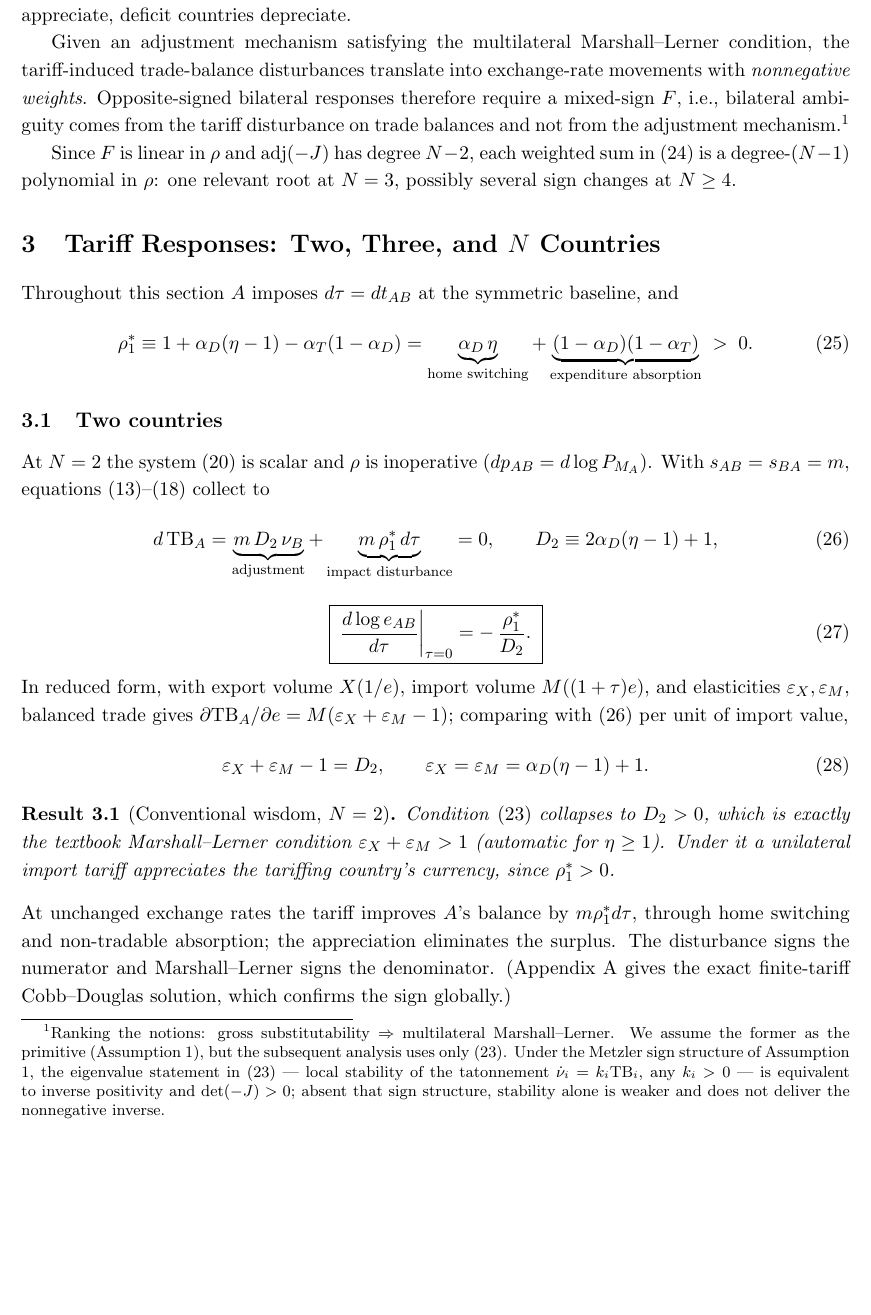
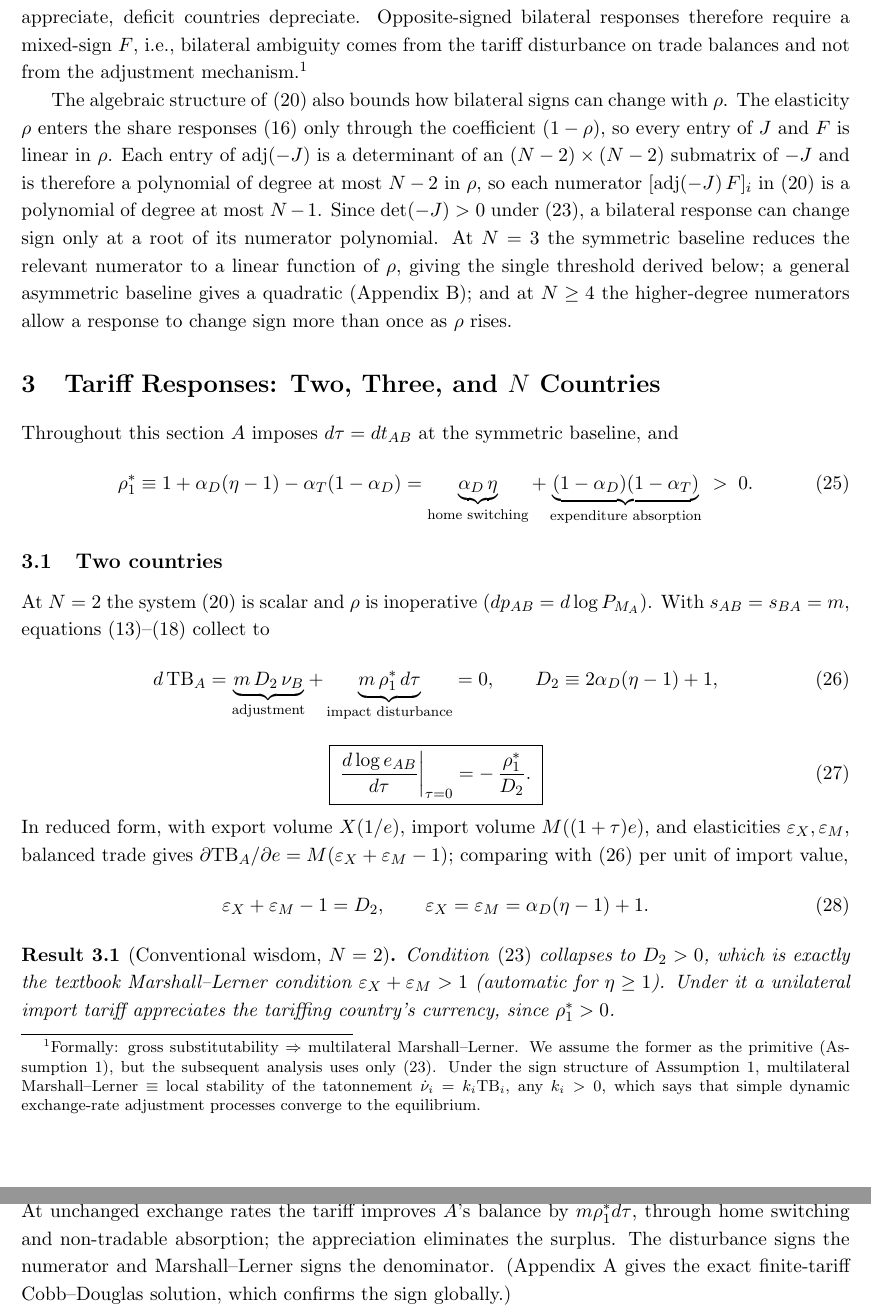
Before and after one commit to jasonzhixinglu/tariff-exchange-rates, a LaTeX document (notes/model_derivations.tex): part of page 5 of 13 before the commit and two parts of pages 5 and 6 of 13 after it, the two joined at a grey line, cut so that both start at the same text, the shorter picture padded with empty space. Compiled offline with pdfLaTeX.

Commit message:
docs: expand polynomial-threshold logic; qualify ML-stability equivalence in footnote
Co-Authored-By: Claude Fable 5 <noreply@anthropic.com>

```diff
--- a/notes/model_derivations.tex
+++ b/notes/model_derivations.tex
@@ -197,11 +197,9 @@ Under \eqref{eq:invpos},
 \end{result}
 
 \noindent In words, the multilateral Marshall--Lerner condition generalizes the bilateral Marshall--Lerner condition to require that the exchange-rate adjustment mechanism is regular in the sense that each country's own depreciation improves its own trade balance, no country's appreciation worsens another country's balance, and the own effect dominates the cross effects. Therefore, any pattern of trade imbalances is eliminated by
-``conventional'' exchange rate adjustment: surplus countries appreciate, deficit countries depreciate.
+``conventional'' exchange rate adjustment: surplus countries appreciate, deficit countries depreciate. Opposite-signed bilateral responses therefore require a mixed-sign $F$, i.e., bilateral ambiguity comes from the tariff disturbance on trade balances and not from the adjustment mechanism.\footnote{Formally: gross substitutability $\Rightarrow$ multilateral Marshall--Lerner. We assume the former as the primitive (Assumption \ref{as:gs}), but the subsequent analysis uses only \eqref{eq:invpos}. Under the sign structure of Assumption \ref{as:gs}, multilateral Marshall--Lerner $\equiv$ local stability of the tatonnement $\dot\nu_i = k_i \mathrm{TB}_i$, any $k_i > 0$, which says that simple dynamic exchange-rate adjustment processes converge to the equilibrium.}
 
-Given an adjustment mechanism satisfying the multilateral Marshall--Lerner condition, the tariff-induced trade-balance disturbances translate into exchange-rate movements with \emph{nonnegative weights}. Opposite-signed bilateral responses therefore require a mixed-sign $F$, i.e., bilateral ambiguity comes from the tariff disturbance on trade balances and not from the adjustment mechanism.\footnote{Ranking the notions: gross substitutability $\Rightarrow$ multilateral Marshall--Lerner. We assume the former as the primitive (Assumption \ref{as:gs}), but the subsequent analysis uses only \eqref{eq:invpos}. Under the Metzler sign structure of Assumption \ref{as:gs}, the eigenvalue statement in \eqref{eq:invpos} --- local stability of the tatonnement $\dot\nu_i = k_i \mathrm{TB}_i$, any $k_i > 0$ --- is equivalent to inverse positivity and $\det(-J) > 0$; absent that sign structure, stability alone is weaker and does not deliver the nonnegative inverse.}
-
-Since $F$ is linear in $\rho$ and $\operatorname{adj}(-J)$ has degree $N-2$, each weighted sum in \eqref{eq:signrule} is a degree-$(N-1)$ polynomial in $\rho$: one relevant root at $N = 3$, possibly several sign changes at $N \geq 4$.
+The algebraic structure of \eqref{eq:system} also bounds how bilateral signs can change with $\rho$. The elasticity $\rho$ enters the share responses \eqref{eq:dsfor} only through the coefficient $(1-\rho)$, so every entry of $J$ and $F$ is linear in $\rho$. Each entry of $\operatorname{adj}(-J)$ is a determinant of an $(N-2) \times (N-2)$ submatrix of $-J$ and is therefore a polynomial of degree at most $N-2$ in $\rho$, so each numerator $[\operatorname{adj}(-J)\,F]_i$ in \eqref{eq:system} is a polynomial of degree at most $N-1$. Since $\det(-J) > 0$ under \eqref{eq:invpos}, a bilateral response can change sign only at a root of its numerator polynomial. At $N = 3$ the symmetric baseline reduces the relevant numerator to a linear function of $\rho$, giving the single threshold derived below; a general asymmetric baseline gives a quadratic (Appendix B); and at $N \geq 4$ the higher-degree numerators allow a response to change sign more than once as $\rho$ rises.
 
 \section{Tariff Responses: Two, Three, and $N$ Countries}
 
```
Also changed, not shown: REVISION_CHANGES.md (+4 -0 lines), notes/model_derivations.pdf.
